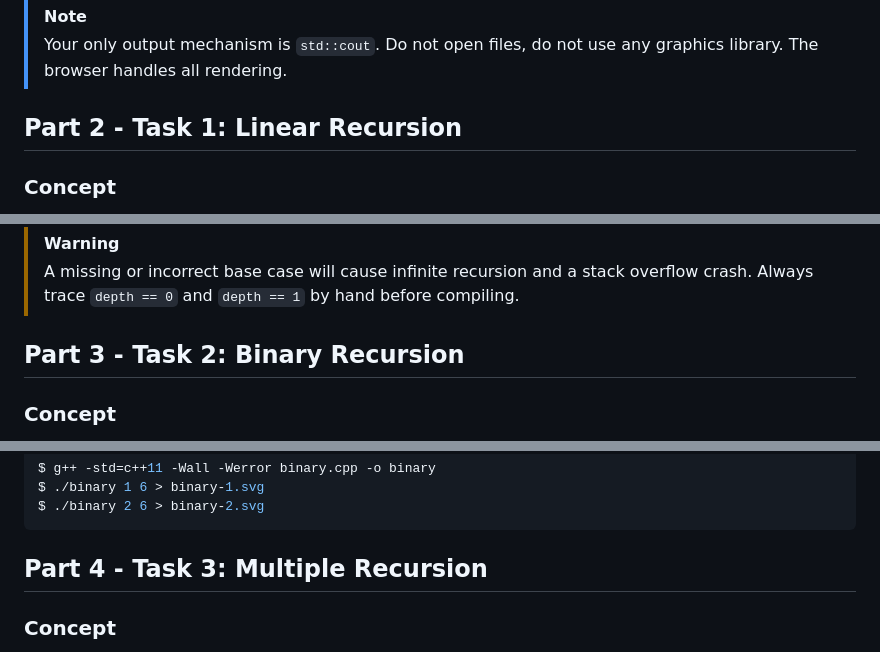
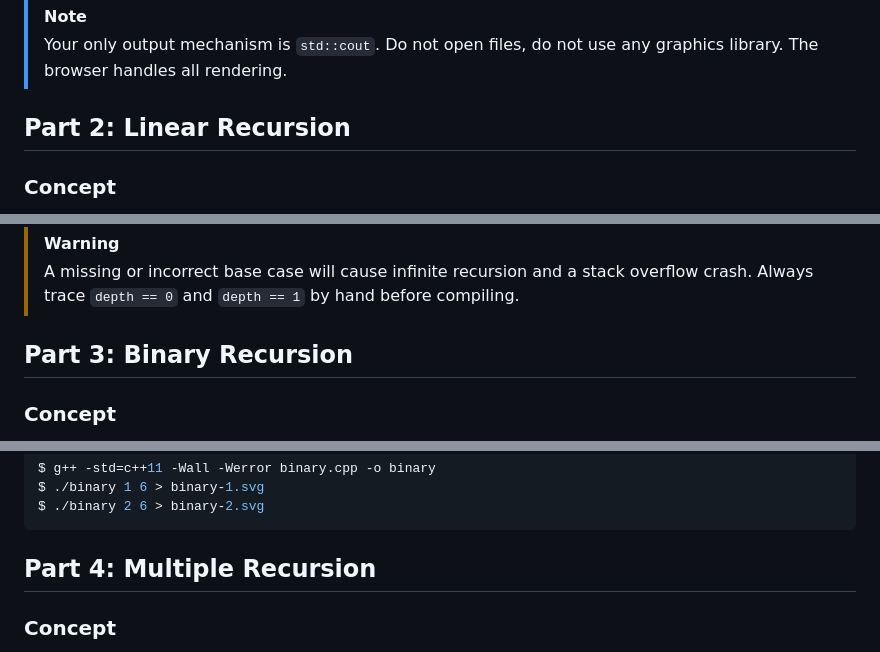
Before and after one commit to URI-CSC/212-spring-2026, a Markdown page: labs/lab-06/readme.md, 3 parts joined by grey strips. Rendered like a GitHub page.

Commit message:
Update section titles in readme.md for clarity

````diff
--- a/labs/lab-06/readme.md
+++ b/labs/lab-06/readme.md
@@ -102,7 +102,7 @@ text, redirect to a file, open in browser.
 > Your only output mechanism is `std::cout`. Do not open files, do not use any graphics library.
 > The browser handles all rendering.
 
-## Part 2 - Task 1: Linear Recursion
+## Part 2: Linear Recursion
 
 ### Concept
 
@@ -243,7 +243,7 @@ $ ./linear 6 > linear.svg
 > A missing or incorrect base case will cause infinite recursion and a stack overflow crash. Always
 > trace `depth == 0` and `depth == 1` by hand before compiling.
 
-## Part 3 - Task 2: Binary Recursion
+## Part 3: Binary Recursion
 
 ### Concept
 
@@ -394,7 +394,7 @@ $ ./binary 1 6 > binary-1.svg
 $ ./binary 2 6 > binary-2.svg
 ```
 
-## Part 4 - Task 3: Multiple Recursion
+## Part 4: Multiple Recursion
 
 ### Concept
 
````
Also changed, not shown: other parts of labs/lab-06/readme.md (+1 -1 lines).
